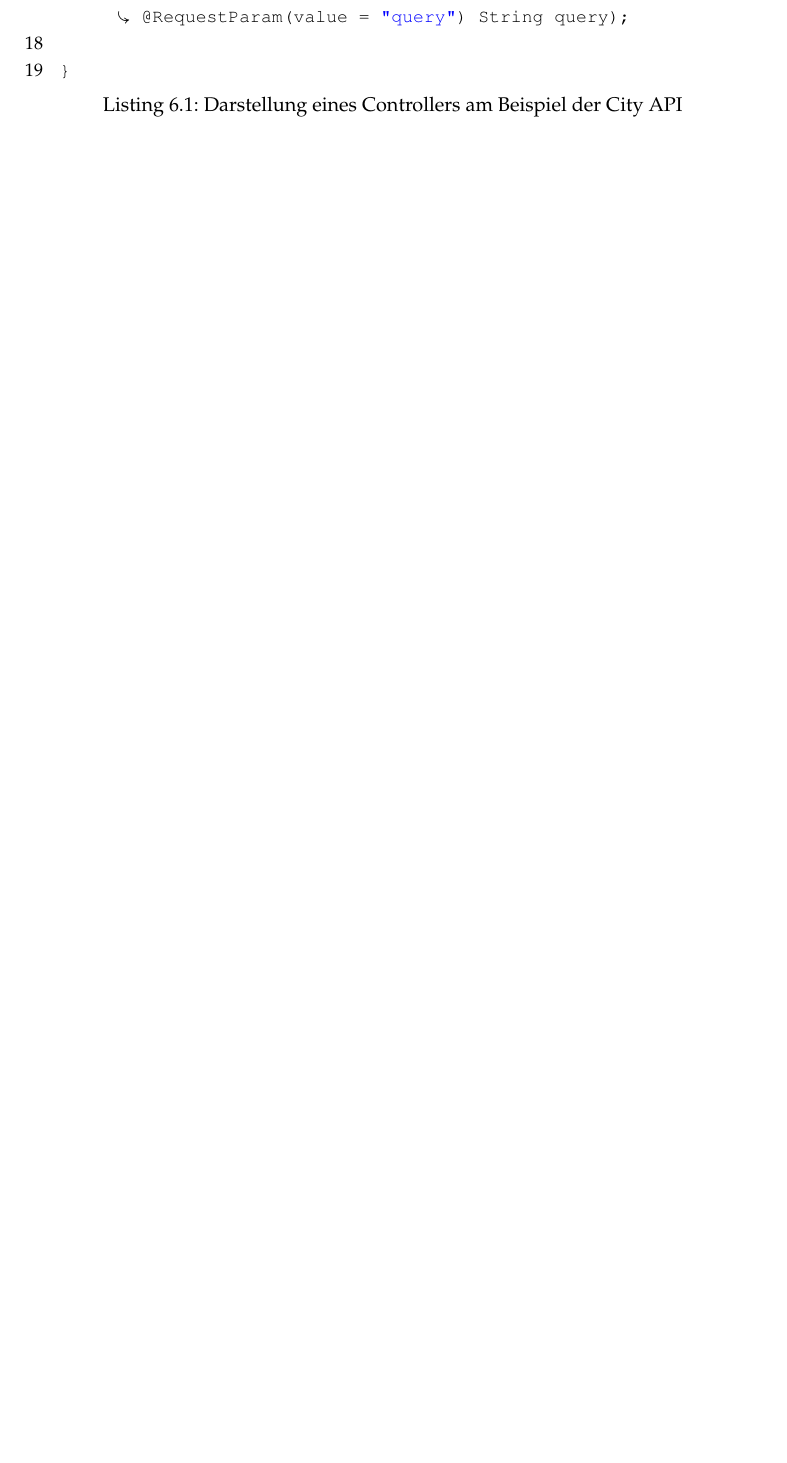
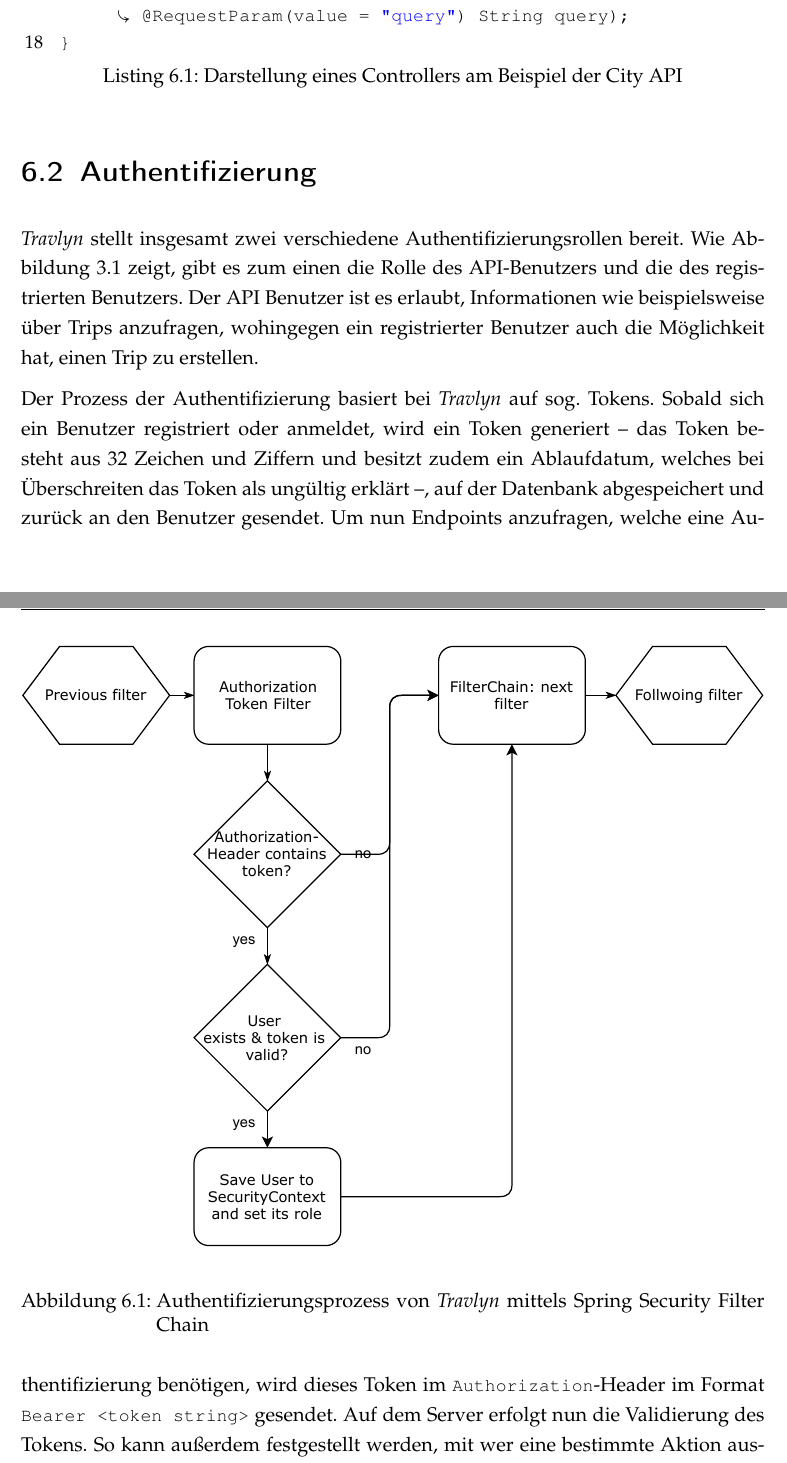
Before and after one commit to raphaelmue/travlyn, a LaTeX thesis (docs/work/work.tex, which reads docs/work/content/04_content/implementierung.tex): part of page 63 of 69 before the commit and two parts of pages 63 and 64 of 71 after it, the two joined at a grey line, cut so that both start at the same text, the shorter picture padded with empty space. Compiled offline with pdfLaTeX.

Commit message:
issue #47: added chapter Authentifizierung

```diff
--- a/docs/work/content/04_content/implementierung.tex
+++ b/docs/work/content/04_content/implementierung.tex
@@ -16,3 +16,16 @@
 			captionpos=b,               % Position, an der die Caption angezeigt wird t(op) oder b(ottom)
 			style=EigenerJavaStyle,     % Eigener Style der vor dem Dokument festgelegt wurde
 		]{code/CityApi.java}
+
+	\section{Authentifizierung}
+
+		\begin{figure}[ht!]
+			\centering
+			\includegraphics[width=1\textwidth]{images/authorization-flow-chart.pdf}
+			\caption{Authentifizierungsprozess von \textit{Travlyn} mittels Spring Security Filter Chain}
+			\label{fig:authenticationProcess}
+		\end{figure}
+
+		\textit{Travlyn} stellt insgesamt zwei verschiedene Authentifizierungsrollen bereit. Wie \autoref{fig:UCD} zeigt, gibt es zum einen die Rolle des \acs{API}-Benutzers und die des registrierten Benutzers. Der API Benutzer ist es erlaubt, Informationen wie beispielsweise über Trips anzufragen, wohingegen ein registrierter Benutzer auch die Möglichkeit hat, einen Trip zu erstellen.
+
+		Der Prozess der Authentifizierung basiert bei \textit{Travlyn} auf sog. Tokens. Sobald sich ein Benutzer registriert oder anmeldet, wird ein Token generiert -- das Token besteht aus 32 Zeichen und Ziffern und besitzt zudem ein Ablaufdatum, welches bei Überschreiten das Token als ungültig erklärt --, auf der Datenbank abgespeichert und zurück an den Benutzer gesendet. Um nun Endpoints anzufragen, welche eine Authentifizierung benötigen, wird dieses Token im \lstinline|Authorization|-Header im Format \lstinline|Bearer <token string>| gesendet. Auf dem Server erfolgt nun die Validierung des Tokens. So kann außerdem festgestellt werden, mit wer eine bestimmte Aktion ausgeführt hat.
```
Also changed, not shown: docs/work/code/CityApi.java (+1 -2 lines), docs/work/content/03_listings/abkuerzungen.tex (+1 -0 lines), docs/work/images/authorization-flow-chart.pdf (added), docs/work/work.pdf, docs/work/content/04_content/implementierung.tex (10 more changed lines), 1 other file.
